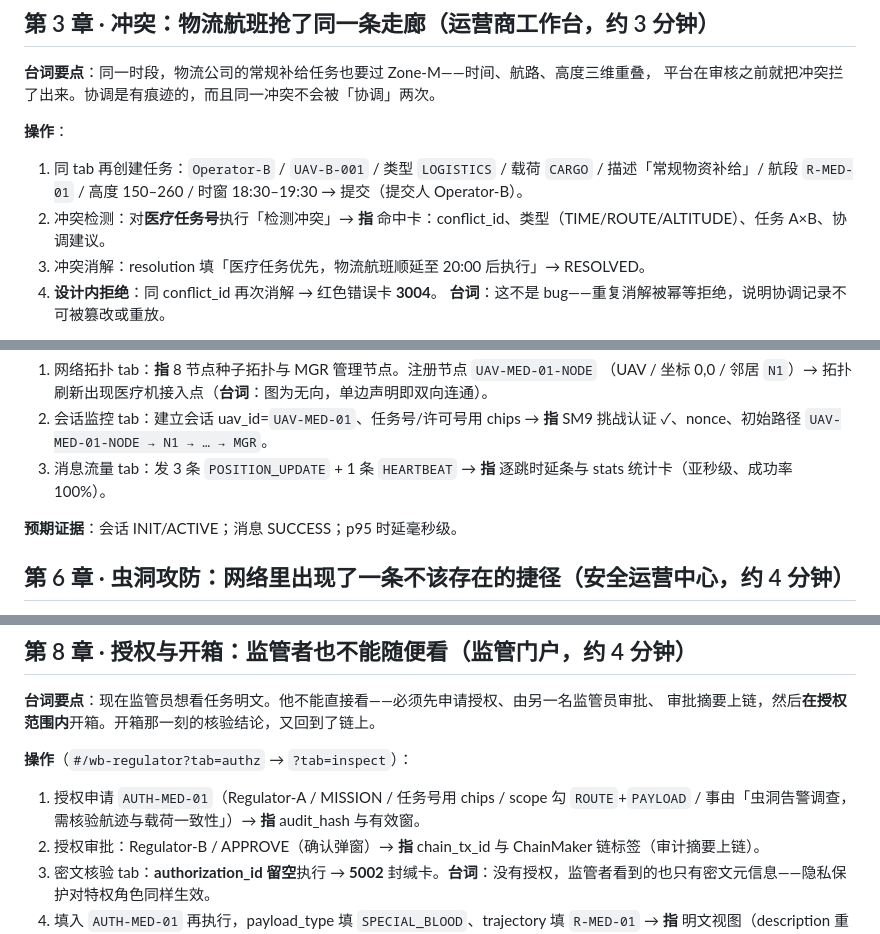
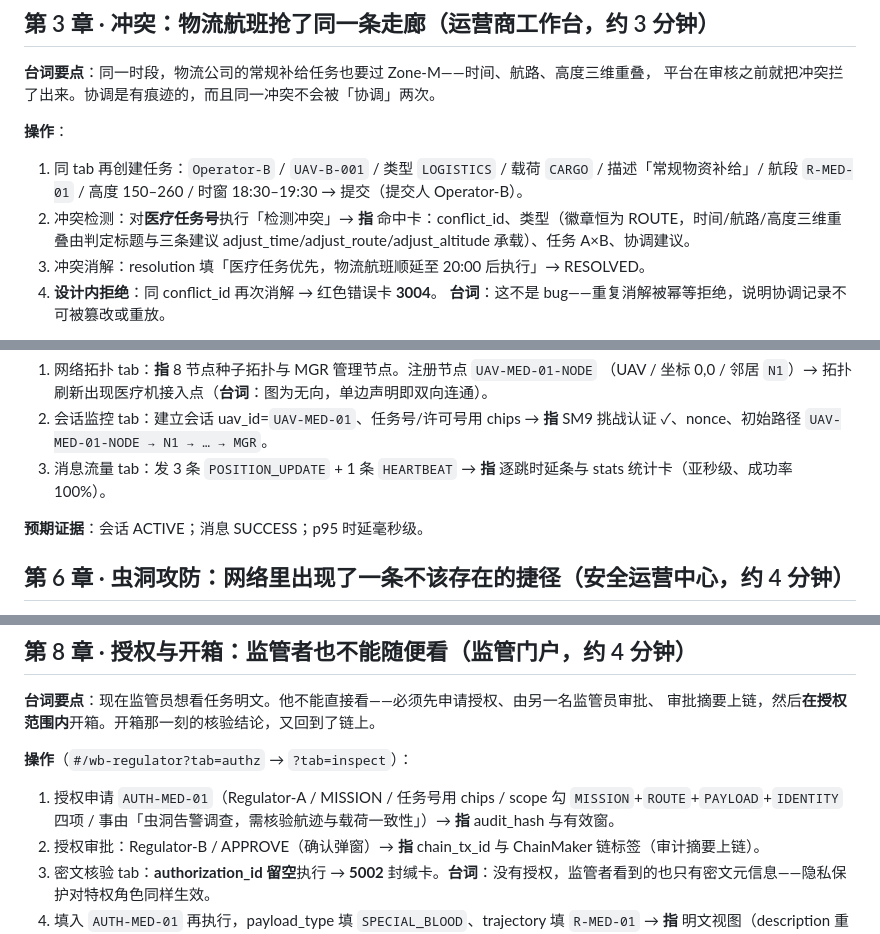
Before and after one commit to hegroundnut/skytrust-uav-supervision, a Markdown page: docs/demo-script.md, 3 parts joined by grey strips. Rendered like a GitHub page.

Commit message:
docs(demo): 验收脚本三处裁定修正——第8章scope四项开箱自洽/第3章冲突类型恒ROUTE/第5章删INIT瞬态，同步设计文档括注
Co-Authored-By: Claude Code <noreply@anthropic.com>

```diff
--- a/docs/demo-script.md
+++ b/docs/demo-script.md
@@ -68,7 +68,7 @@ FISCO BCOS 承载行业管理。任何跨域动作都必须经监管链签收、
 **操作**：
 1. 同 tab 再创建任务：`Operator-B` / `UAV-B-001` / 类型 `LOGISTICS` / 载荷 `CARGO` /
    描述「常规物资补给」/ 航段 `R-MED-01` / 高度 150–260 / 时窗 18:30–19:30 → 提交（提交人 Operator-B）。
-2. 冲突检测：对**医疗任务号**执行「检测冲突」→ **指** 命中卡：conflict_id、类型（TIME/ROUTE/ALTITUDE）、任务 A×B、协调建议。
+2. 冲突检测：对**医疗任务号**执行「检测冲突」→ **指** 命中卡：conflict_id、类型（徽章恒为 ROUTE，时间/航路/高度三维重叠由判定标题与三条建议 adjust_time/adjust_route/adjust_altitude 承载）、任务 A×B、协调建议。
 3. 冲突消解：resolution 填「医疗任务优先，物流航班顺延至 20:00 后执行」→ RESOLVED。
 4. **设计内拒绝**：同 conflict_id 再次消解 → 红色错误卡 **3004**。
    **台词**：这不是 bug——重复消解被幂等拒绝，说明协调记录不可被篡改或重放。
@@ -101,7 +101,7 @@ FISCO BCOS 承载行业管理。任何跨域动作都必须经监管链签收、
 2. 会话监控 tab：建立会话 uav_id=`UAV-MED-01`、任务号/许可号用 chips → **指** SM9 挑战认证 ✓、nonce、初始路径 `UAV-MED-01-NODE → N1 → … → MGR`。
 3. 消息流量 tab：发 3 条 `POSITION_UPDATE` + 1 条 `HEARTBEAT` → **指** 逐跳时延条与 stats 统计卡（亚秒级、成功率 100%）。
 
-**预期证据**：会话 INIT/ACTIVE；消息 SUCCESS；p95 时延毫秒级。
+**预期证据**：会话 ACTIVE；消息 SUCCESS；p95 时延毫秒级。
 
 ## 第 6 章 · 虫洞攻防：网络里出现了一条不该存在的捷径（安全运营中心，约 4 分钟）
 
@@ -138,7 +138,7 @@ FISCO BCOS 承载行业管理。任何跨域动作都必须经监管链签收、
 审批摘要上链，然后**在授权范围内**开箱。开箱那一刻的核验结论，又回到了链上。
 
 **操作**（`#/wb-regulator?tab=authz` → `?tab=inspect`）：
-1. 授权申请 `AUTH-MED-01`（Regulator-A / MISSION / 任务号用 chips / scope 勾 `ROUTE`+`PAYLOAD` / 事由「虫洞告警调查，需核验航迹与载荷一致性」）→ **指** audit_hash 与有效窗。
+1. 授权申请 `AUTH-MED-01`（Regulator-A / MISSION / 任务号用 chips / scope 勾 `MISSION`+`ROUTE`+`PAYLOAD`+`IDENTITY` 四项 / 事由「虫洞告警调查，需核验航迹与载荷一致性」）→ **指** audit_hash 与有效窗。
 2. 授权审批：Regulator-B / APPROVE（确认弹窗）→ **指** chain_tx_id 与 ChainMaker 链标签（审计摘要上链）。
 3. 密文核验 tab：**authorization_id 留空**执行 → **5002** 封缄卡。**台词**：没有授权，监管者看到的也只有密文元信息——隐私保护对特权角色同样生效。
 4. 填入 `AUTH-MED-01` 再执行，payload_type 填 `SPECIAL_BLOOD`、trajectory 填 `R-MED-01` → **指** 明文视图（description 重现「特殊血样」）、digest_match/signature_valid 双 ✓、conclusion ROUTE_OK + PAYLOAD_OK、chain_tx_id 与 reg_audit_id（开箱行为本身也被审计）。
```
Also changed, not shown: 1 other file.
